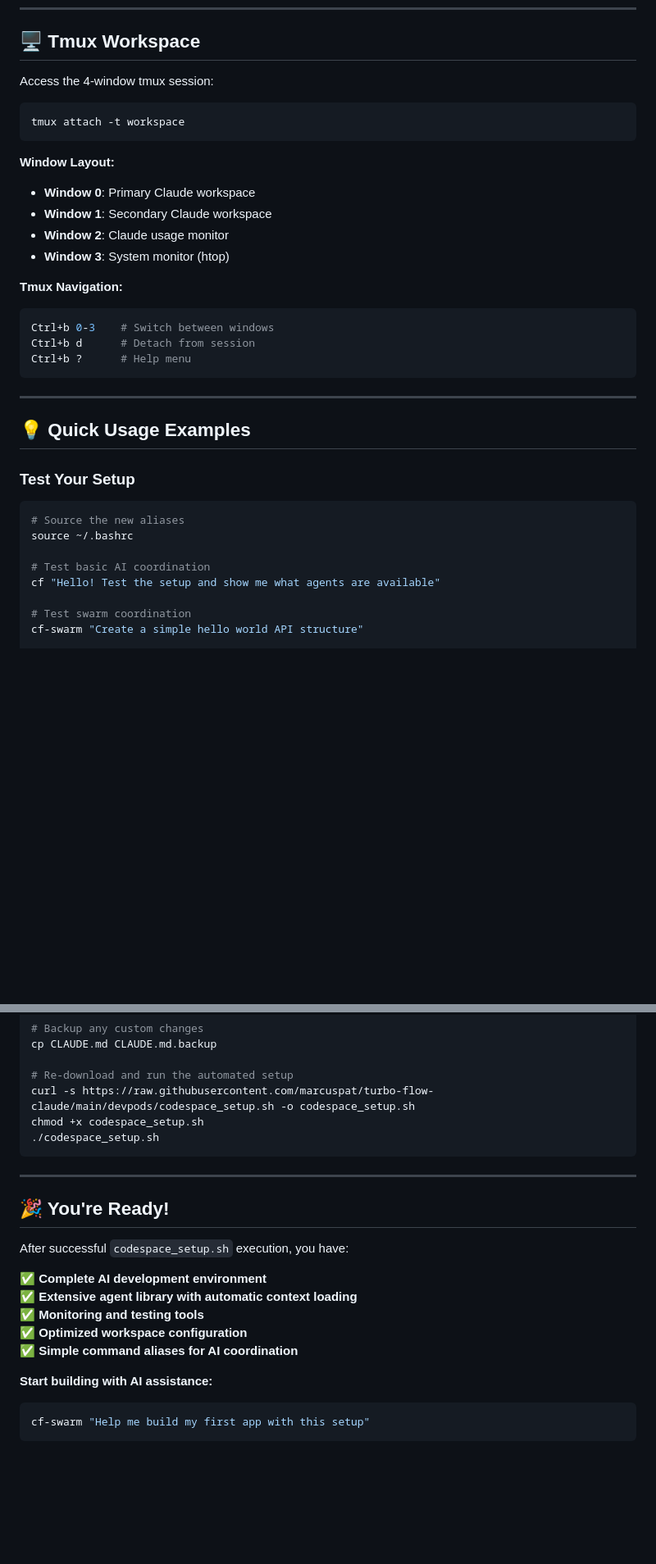
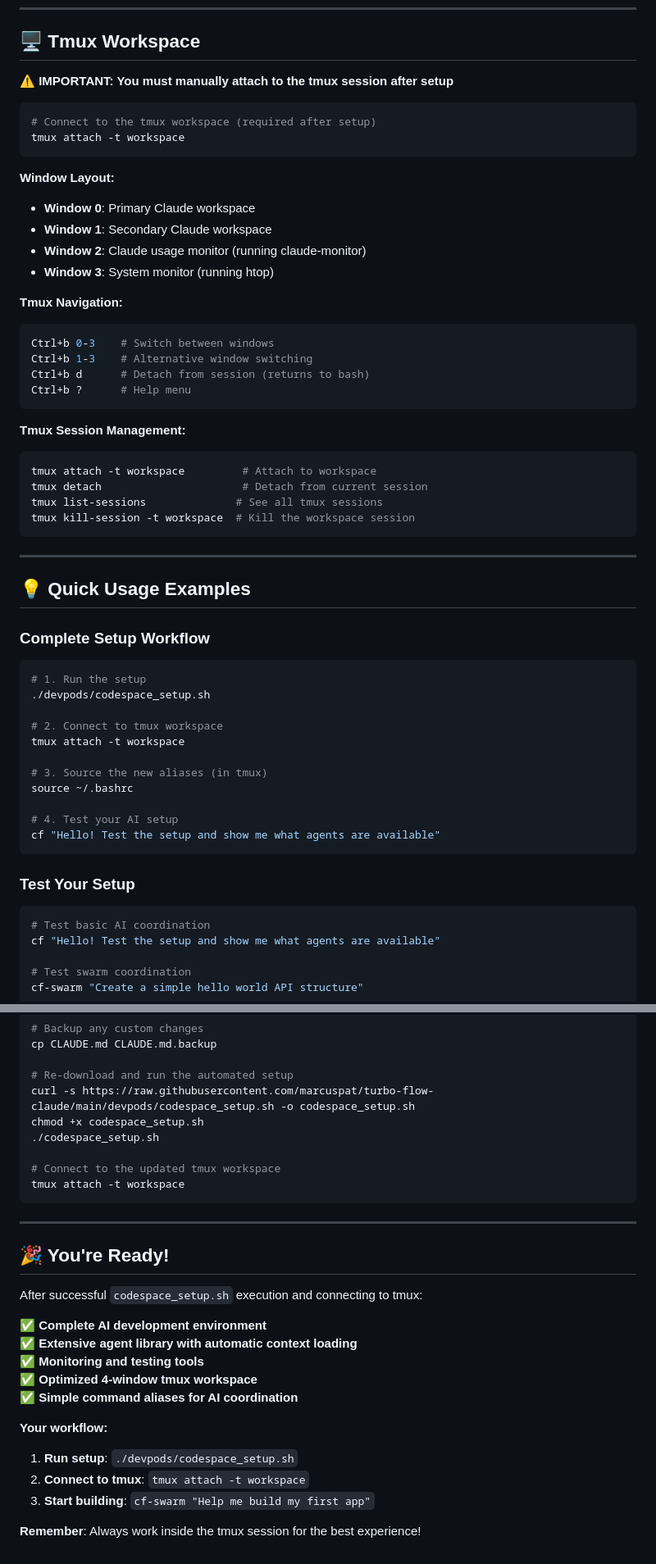
Before and after one commit to natea/bolo-redux, a Markdown page: codespaces_setup.md, 2 parts joined by grey strips. Shown: that part at 82% size. Rendered like a GitHub page; blank space fills up the shorter version.

````diff
--- a/codespaces_setup.md
+++ b/codespaces_setup.md
@@ -192,34 +215,56 @@ claude-monitor                               # Usage tracking
 
 ## 🖥️ Tmux Workspace
 
-Access the 4-window tmux session:
+**⚠️ IMPORTANT: You must manually attach to the tmux session after setup**
 
 ```bash
+# Connect to the tmux workspace (required after setup)
 tmux attach -t workspace
 ```
 
 **Window Layout:**
 - **Window 0**: Primary Claude workspace
 - **Window 1**: Secondary Claude workspace
-- **Window 2**: Claude usage monitor
-- **Window 3**: System monitor (htop)
+- **Window 2**: Claude usage monitor (running claude-monitor)
+- **Window 3**: System monitor (running htop)
 
 **Tmux Navigation:**
 ```bash
 Ctrl+b 0-3    # Switch between windows
-Ctrl+b d      # Detach from session
+Ctrl+b 1-3    # Alternative window switching
+Ctrl+b d      # Detach from session (returns to bash)
 Ctrl+b ?      # Help menu
+```
+
+**Tmux Session Management:**
+```bash
+tmux attach -t workspace         # Attach to workspace
+tmux detach                      # Detach from current session
+tmux list-sessions              # See all tmux sessions
+tmux kill-session -t workspace  # Kill the workspace session
 ```
 
 ---
 
 ## 💡 Quick Usage Examples
 
+### **Complete Setup Workflow**
+```bash
+# 1. Run the setup
+./devpods/codespace_setup.sh
+
+# 2. Connect to tmux workspace
+tmux attach -t workspace
+
+# 3. Source the new aliases (in tmux)
+source ~/.bashrc
+
+# 4. Test your AI setup
+cf "Hello! Test the setup and show me what agents are available"
+```
+
 ### **Test Your Setup**
 ```bash
-# Source the new aliases
-source ~/.bashrc
-
 # Test basic AI coordination
 cf "Hello! Test the setup and show me what agents are available"
 
@@ -313,21 +377,26 @@ cp CLAUDE.md CLAUDE.md.backup
 curl -s https://raw.githubusercontent.com/marcuspat/turbo-flow-claude/main/devpods/codespace_setup.sh -o codespace_setup.sh
 chmod +x codespace_setup.sh
 ./codespace_setup.sh
+
+# Connect to the updated tmux workspace
+tmux attach -t workspace
 ```
 
 ---
 
 ## 🎉 You're Ready!
 
-After successful `codespace_setup.sh` execution, you have:
+After successful `codespace_setup.sh` execution and connecting to tmux:
 
 ✅ **Complete AI development environment**
 ✅ **Extensive agent library with automatic context loading**
 ✅ **Monitoring and testing tools**
-✅ **Optimized workspace configuration**
+✅ **Optimized 4-window tmux workspace**
 ✅ **Simple command aliases for AI coordination**
 
-**Start building with AI assistance:**
-```bash
-cf-swarm "Help me build my first app with this setup"
-```
+**Your workflow:**
+1. **Run setup**: `./devpods/codespace_setup.sh`
+2. **Connect to tmux**: `tmux attach -t workspace`
+3. **Start building**: `cf-swarm "Help me build my first app"`
+
+**Remember**: Always work inside the tmux session for the best experience!
````
Also changed, not shown: other parts of codespaces_setup.md (+46 -4 lines).
